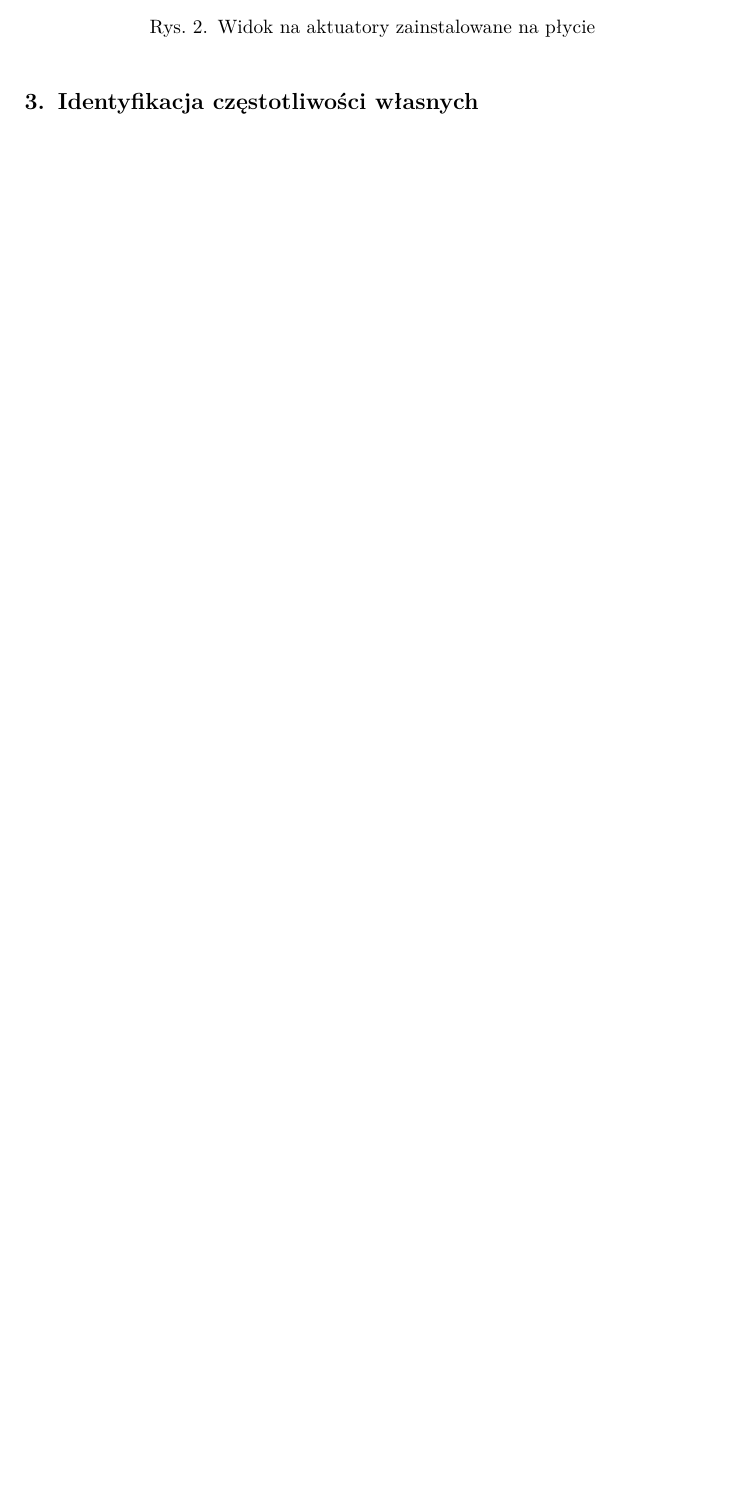
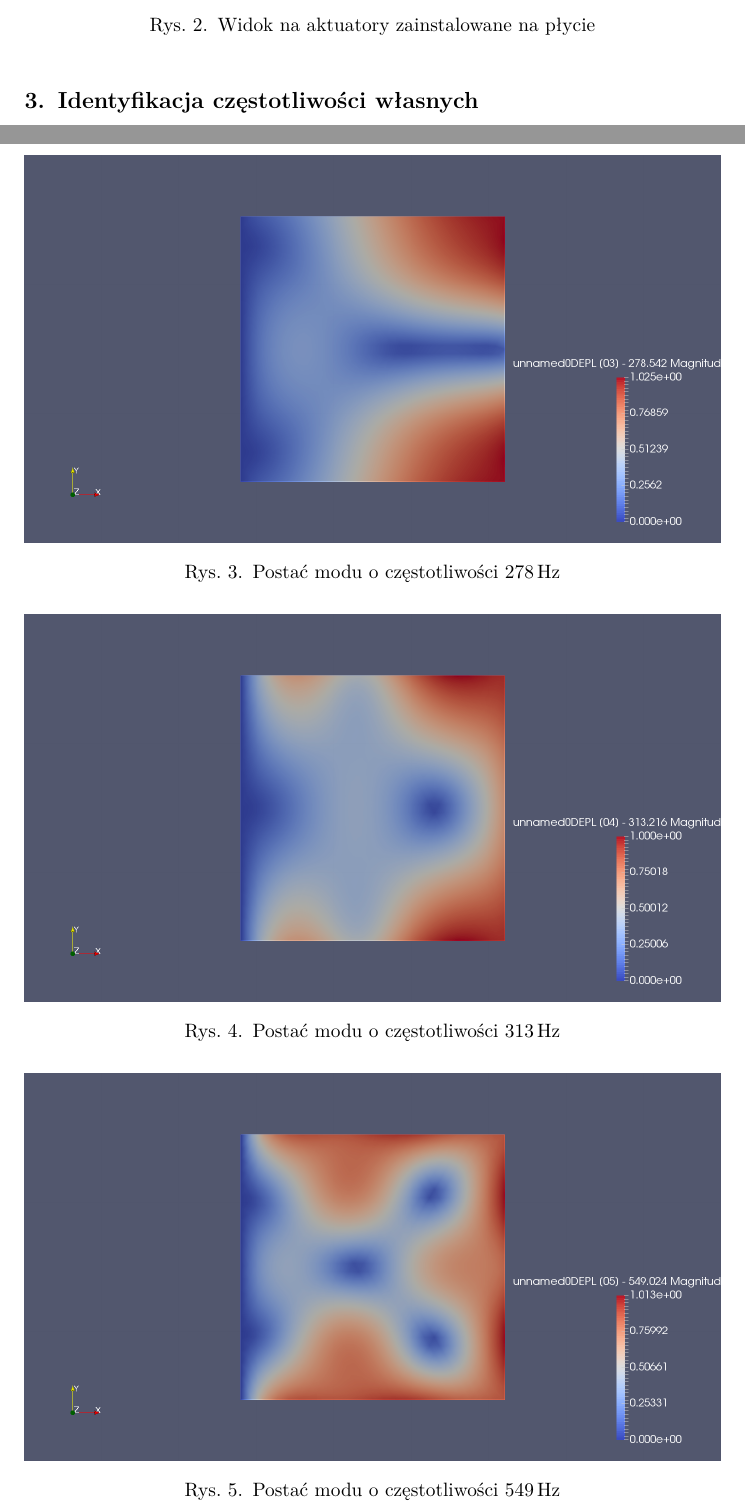
Before and after one commit to rotypo/PMRD_Projekt, a LaTeX document (sprawozdanie.tex): part of page 2 of 6 before the commit and two parts of pages 2 and 3 of 8 after it, the two joined at a grey line, cut so that both start at the same text, the shorter picture padded with empty space. Compiled offline with pdfLaTeX.

Commit message:
Zdjęcia modów w sprawozdaniu

```diff
--- a/sprawozdanie.tex
+++ b/sprawozdanie.tex
@@ -71,10 +71,28 @@ utwierdzonej, pobudzonej do drgań w częstotliwościach własnych.
 
 \begin{figure}[!tbh]
   \centering
-  \includegraphics[width=0.7\textwidth]{./bitgraphics/plate2.jpg}
+  \includegraphics[width=\textwidth]{./bitgraphics/plate2.jpg}
   \caption{Widok na aktuatory zainstalowane na płycie}
   \label{fig:plate2}
 \end{figure}
 
 \section{Identyfikacja częstotliwości własnych}
 
+\begin{figure}[!tbh]
+  \centering
+  \includegraphics[width=\textwidth]{./plate_vib/278Hz.png}
+  \caption{Postać modu o częstotliwości \SI{278}{\hertz}}
+  \label{fig:mod1}
+\end{figure}
+
+\begin{figure}[!tbh]
+  \centering
+  \includegraphics[width=\textwidth]{./plate_vib/313Hz.png}
+  \caption{Postać modu o częstotliwości \SI{313}{\hertz}}
+  \label{fig:mod2}
+\end{figure}
+
+\begin{figure}[!tbh]
+  \centering
+  \includegraphics[width=\textwidth]{./plate_vib/549Hz.png}
+  \caption{Postać modu o częstotliwości \SI{549}{\hertz}}
```
Also changed, not shown: sprawozdanie.tex (16 more changed lines).
